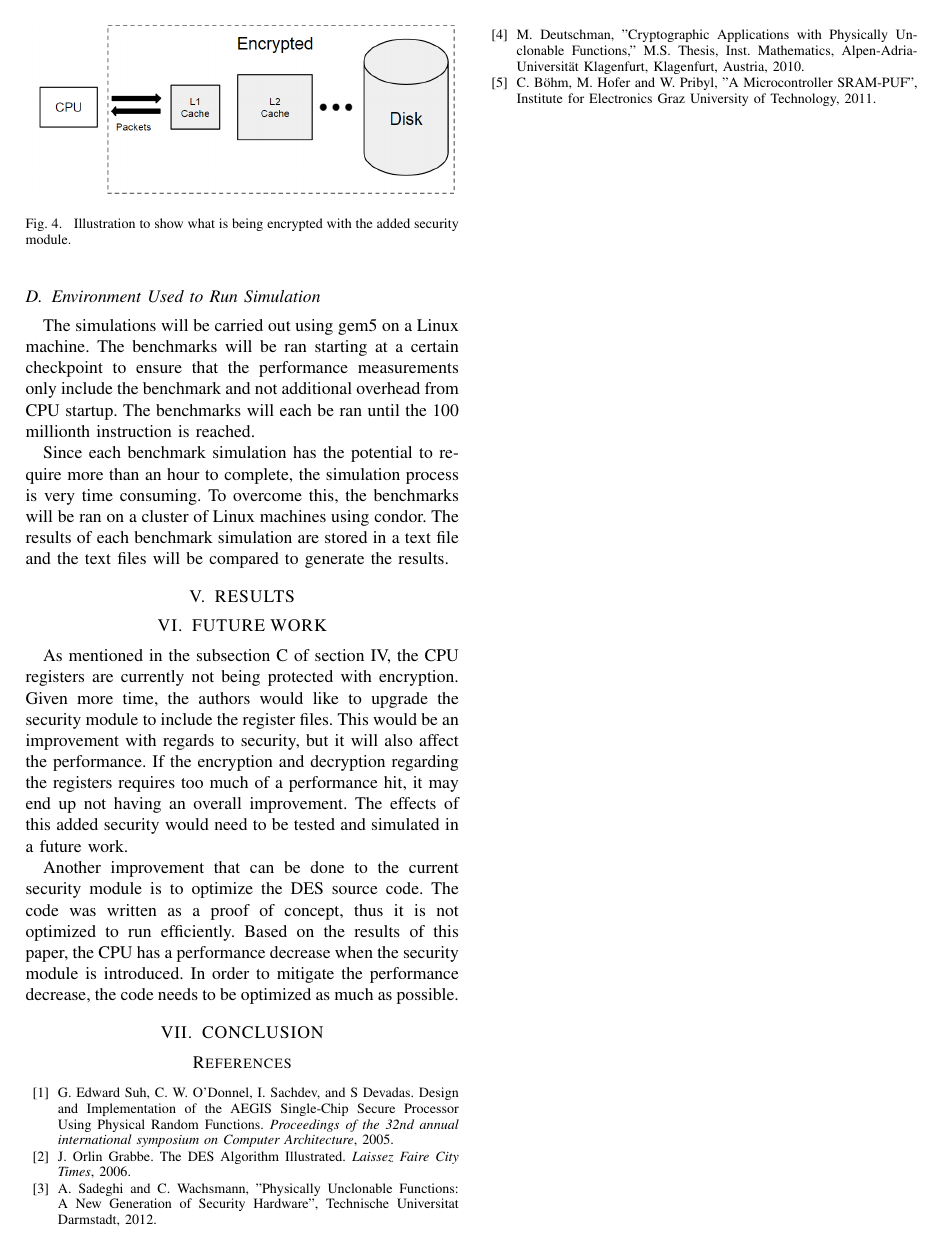
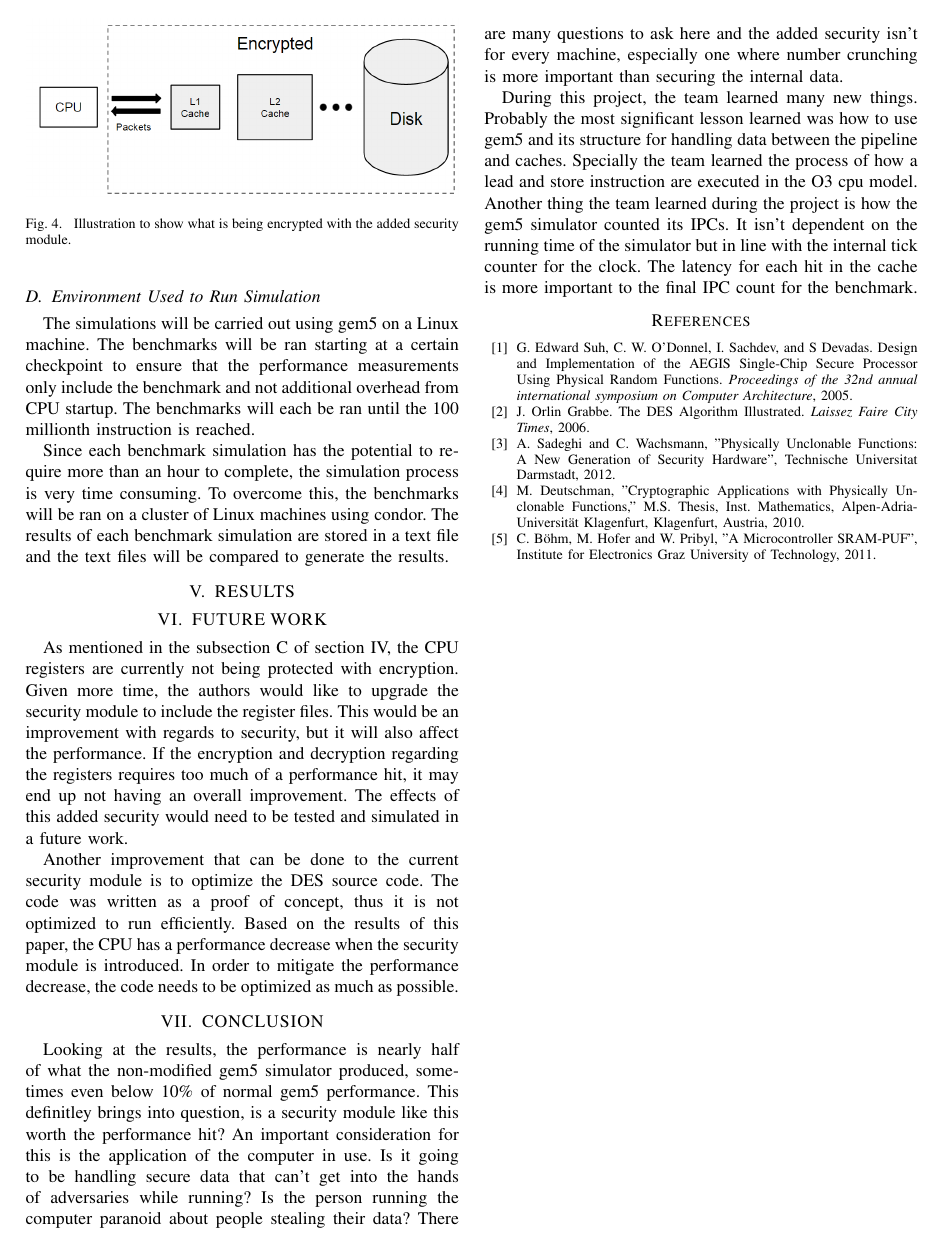
Before and after one commit to JNCox55/ECE6750_Project, a LaTeX paper (Final_Report/report.tex): page 4 of 4. Compiled offline with pdfLaTeX.

Commit message:
Added conclusion

```diff
--- a/Final_Report/report.tex
+++ b/Final_Report/report.tex
@@ -230,6 +230,12 @@ Another improvement that can be done to the current security module is to optimi
 
 \section{CONCLUSION}
 
+Looking at the results, the performance is nearly half of what the non-modified gem5 simulator produced, sometimes even below 10\% of normal gem5 performance. This definitley brings into question, is a security module like this worth the performance hit? An important consideration for this is the application of the computer in use. Is it going to be handling secure data that can't get into the hands of adversaries while running? Is the person running the computer paranoid about people
+stealing their data? There are many questions to ask here and the added security isn't for every machine, especially one where number crunching is more important than securing the internal data.
+
+During this project, the team learned many new things. Probably the most significant lesson learned was how to use gem5 and its structure for handling data between the pipeline and caches. Specially the team learned the process of how a lead and store instruction are executed in the O3 cpu model. Another thing the team learned during the project is how the gem5 simulator counted its IPCs. It isn't dependent on the running time of the simulator but in line with the internal tick counter for
+the clock. The latency for each hit in the cache is more important to the final IPC count for the benchmark.
+
 \addtolength{\textheight}{-12cm}   % This command serves to balance the column lengths
                                   % on the last page of the document manually. It shortens
                                   % the textheight of the last page by a suitable amount.
```
